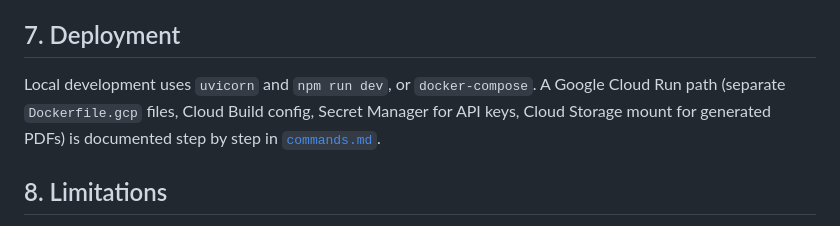
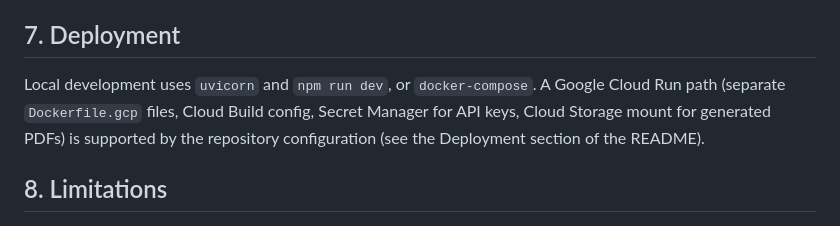
Before and after one commit to Rajveer183/Summarized-Resume-RAG, a Markdown page: EXPLANATION.md, the part around the change. Drawn GitHub-style.

Commit message:
docs: remove reference to deleted commands.md

```diff
--- a/EXPLANATION.md
+++ b/EXPLANATION.md
@@ -82,7 +82,7 @@ A React + Vite app with a category selector, a Generate button with loading stat
 
 ## 7. Deployment
 
-Local development uses `uvicorn` and `npm run dev`, or `docker-compose`. A Google Cloud Run path (separate `Dockerfile.gcp` files, Cloud Build config, Secret Manager for API keys, Cloud Storage mount for generated PDFs) is documented step by step in [`commands.md`](commands.md).
+Local development uses `uvicorn` and `npm run dev`, or `docker-compose`. A Google Cloud Run path (separate `Dockerfile.gcp` files, Cloud Build config, Secret Manager for API keys, Cloud Storage mount for generated PDFs) is supported by the repository configuration (see the Deployment section of the README).
 
 ## 8. Limitations
 
```
